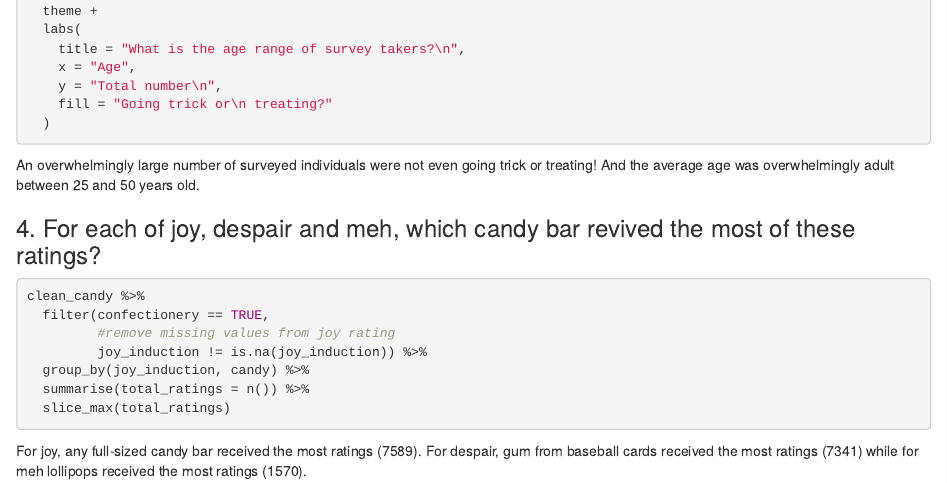
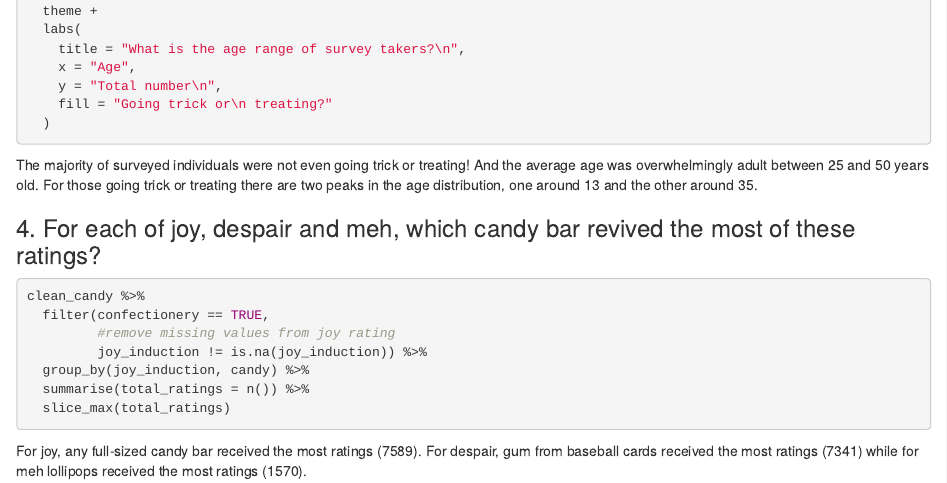
Before and after one commit to axbraae/data_cleaning, an R Markdown document (halloween_candy/documentation_and_analysis/Analysis.Rmd): the page in a window 1100 px wide, from 1760 px down. Rendered offline with R 4.5, knitr and Pandoc, with nearby package versions; the code chunks are not run, so their results and figures are left out.

Commit message:
Update Analysis.Rmd

````diff
--- a/halloween_candy/documentation_and_analysis/Analysis.Rmd
+++ b/halloween_candy/documentation_and_analysis/Analysis.Rmd
@@ -111,7 +111,7 @@ clean_candy %>%
   )
 ```
 
-An overwhelmingly large number of surveyed individuals were not even going trick or treating! And the average age was overwhelmingly adult between 25 and 50 years old.
+The majority of surveyed individuals were not even going trick or treating! And the average age was overwhelmingly adult between 25 and 50 years old. For those going trick or treating there are two peaks in the age distribution, one around 13 and the other around 35.
 
 ### 4. For each of joy, despair and meh, which candy bar revived the most of these ratings?
 
````
